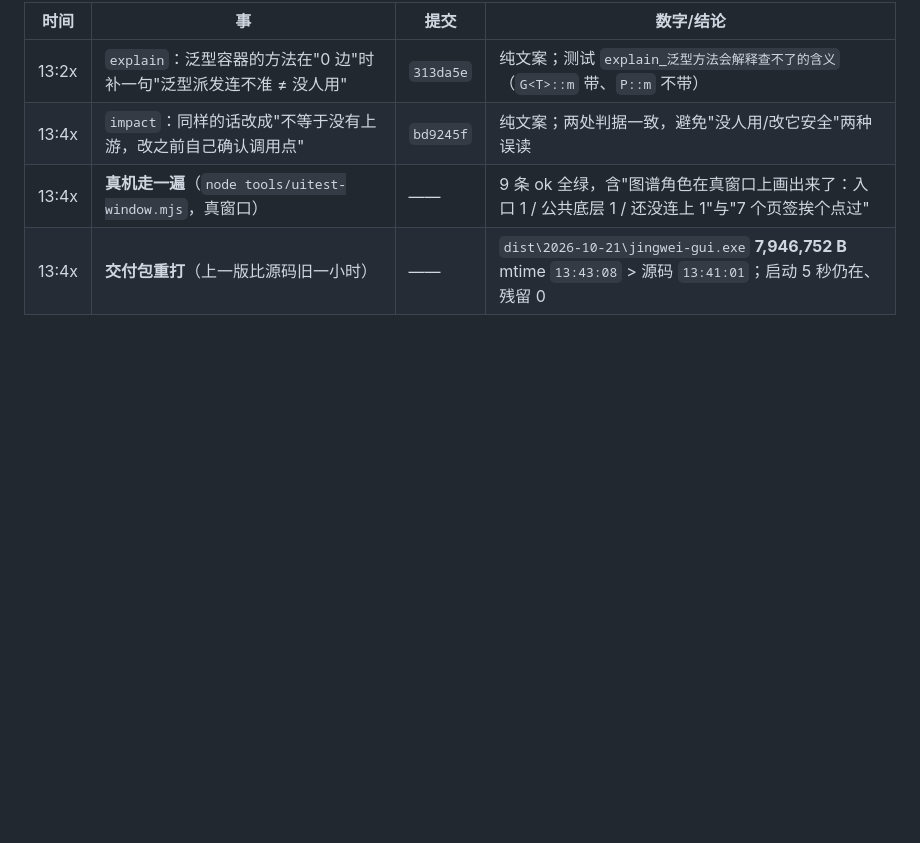
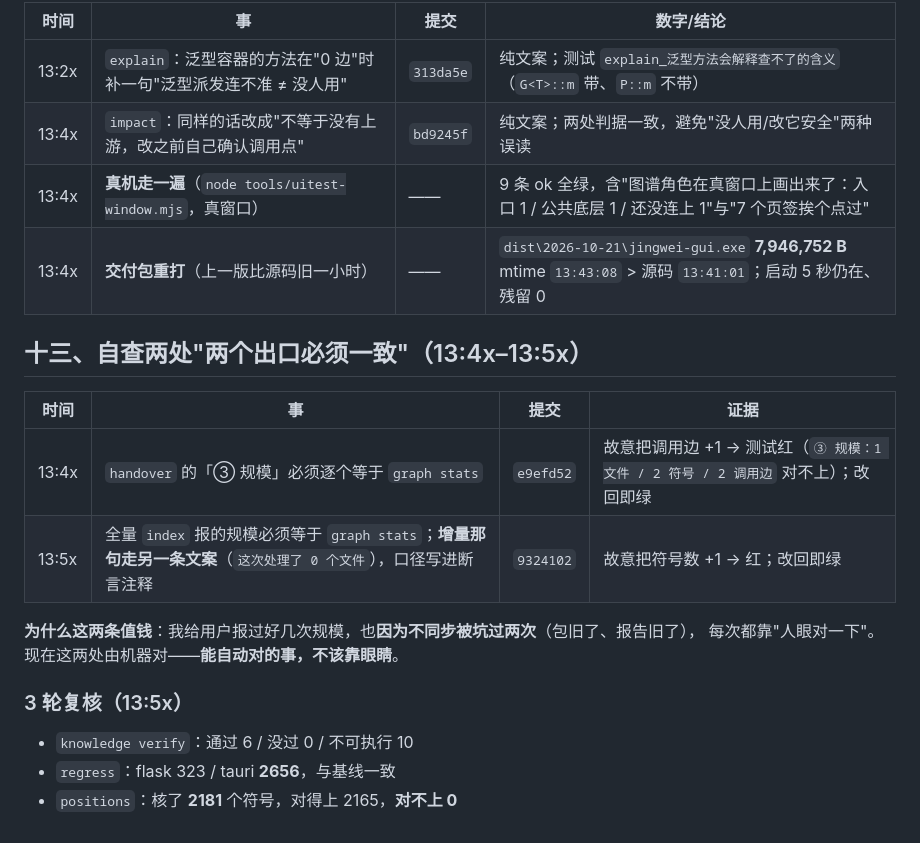
Before and after one commit to hpeng5271-blip/jingwei, a Markdown page: docs/process/要点-2026-10-21.md, the part around the change. Rendered like a GitHub page; blank space fills up the shorter version.

Commit message:
要点：补第四批（两处一致性断言）+ 3 轮复核数字

```diff
--- a/docs/process/要点-2026-10-21.md
+++ b/docs/process/要点-2026-10-21.md
@@ -168,3 +168,17 @@
 | 13:4x | `impact`：同样的话改成"不等于没有上游，改之前自己确认调用点" | `bd9245f` | 纯文案；两处判据一致，避免"没人用/改它安全"两种误读 |
 | 13:4x | **真机走一遍**（`node tools/uitest-window.mjs`，真窗口） | —— | 9 条 ok 全绿，含"图谱角色在真窗口上画出来了：入口 1 / 公共底层 1 / 还没连上 1"与"7 个页签挨个点过" |
 | 13:4x | **交付包重打**（上一版比源码旧一小时） | —— | `dist\2026-10-21\jingwei-gui.exe` **7,946,752 B** mtime `13:43:08` > 源码 `13:41:01`；启动 5 秒仍在、残留 0 |
+## 十三、自查两处"两个出口必须一致"（13:4x–13:5x）
+
+| 时间 | 事 | 提交 | 证据 |
+|---|---|---|---|
+| 13:4x | `handover` 的「③ 规模」必须逐个等于 `graph stats` | `e9efd52` | 故意把调用边 +1 → 测试红（`③ 规模：1 文件 / 2 符号 / 2 调用边` 对不上）；改回即绿 |
+| 13:5x | 全量 `index` 报的规模必须等于 `graph stats`；**增量那句走另一条文案**（`这次处理了 0 个文件`），口径写进断言注释 | `9324102` | 故意把符号数 +1 → 红；改回即绿 |
+
+**为什么这两条值钱**：我给用户报过好几次规模，也**因为不同步被坑过两次**（包旧了、报告旧了），
+每次都靠"人眼对一下"。现在这两处由机器对——**能自动对的事，不该靠眼睛**。
+
+### 3 轮复核（13:5x）
+- `knowledge verify`：通过 6 / 没过 0 / 不可执行 10
+- `regress`：flask 323 / tauri **2656**，与基线一致
+- `positions`：核了 **2181** 个符号，对得上 2165，**对不上 0**
```
